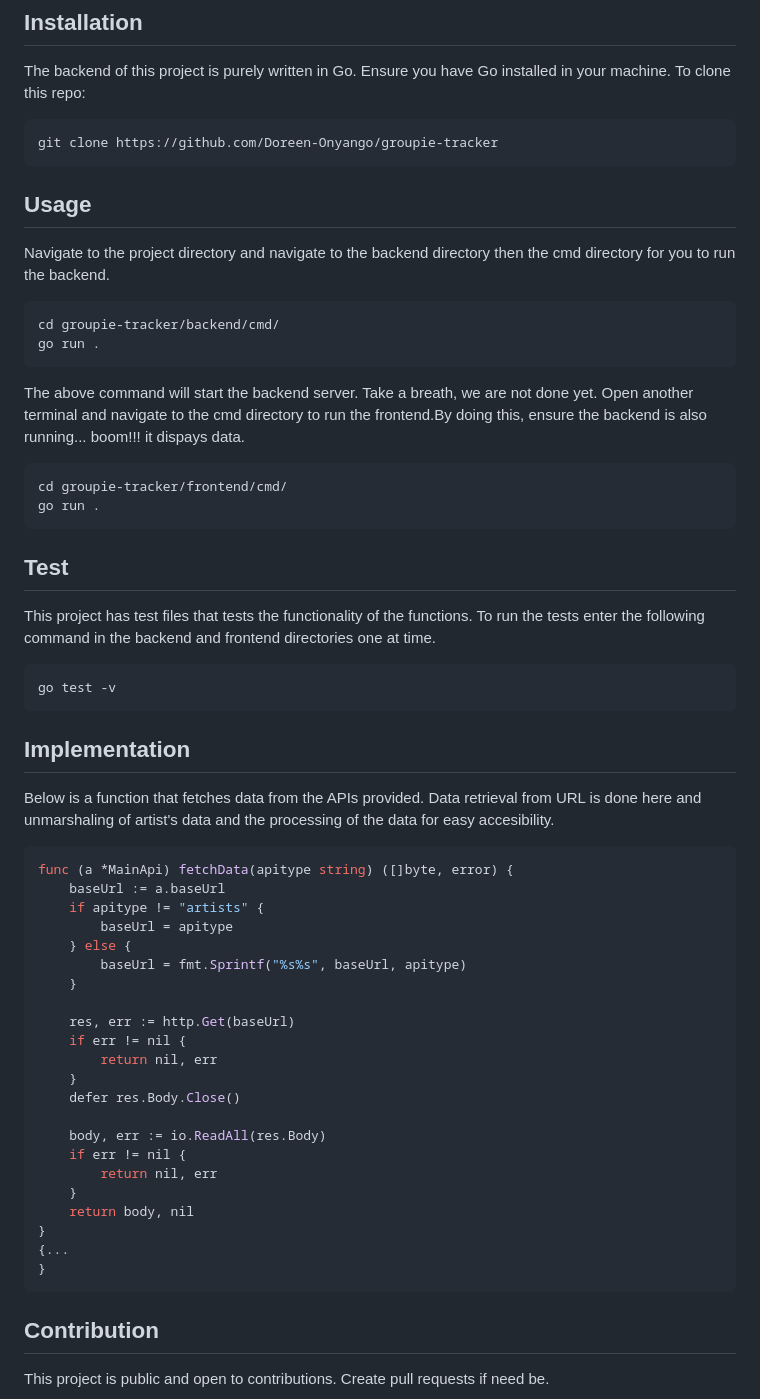
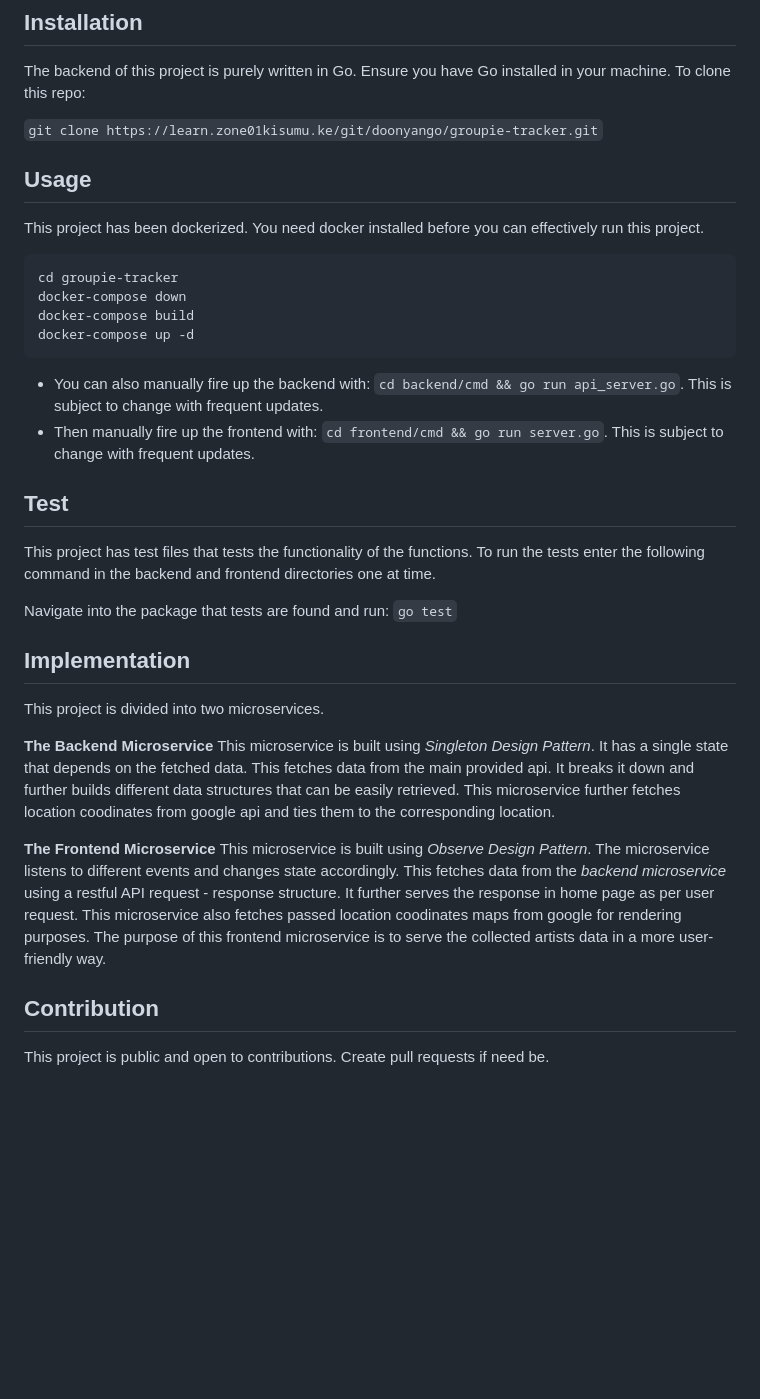
Before and after one commit to Doreen-Onyango/groupie-tracker, a Markdown page: README.md, the part around the change. Drawn GitHub-style; blank space fills up the shorter version.

Commit message:
chore:add documentation on implementation - for user experince - for contribution experience

````diff
--- a/README.md
+++ b/README.md
@@ -43,62 +43,43 @@ This is where the data from the API is fetched.
 
 The backend of this project is purely written in Go. Ensure you have Go installed in your machine. To clone this repo:
 
-```
-git clone https://github.com/Doreen-Onyango/groupie-tracker
-```
+`git clone https://learn.zone01kisumu.ke/git/doonyango/groupie-tracker.git`
 
 ## Usage
 
-Navigate to the project directory and navigate to the backend directory then the cmd directory for you to run the backend.
+This project has been dockerized. You need docker installed before you can effectively run this project.
 
-```
-cd groupie-tracker/backend/cmd/
-go run .
+```Sh
+cd groupie-tracker
+docker-compose down
+docker-compose build
+docker-compose up -d
 ```
 
-The above command will start the backend server. Take a breath, we are not done yet. Open another terminal and navigate to the cmd directory to run the frontend.By doing this, ensure the backend is also running... boom!!! it dispays data.
-
-```
-cd groupie-tracker/frontend/cmd/
-go run .
-```
+- You can also manually fire up the backend with: `cd backend/cmd && go run api_server.go`. This is subject to change with frequent updates.
+- Then manually fire up the frontend with: `cd frontend/cmd && go run server.go`. This is subject to change with frequent updates.
 
 ## Test
 
 This project has test files that tests the functionality of the functions. To run the tests enter the following command in the backend and frontend directories one at time.
 
-```
-go test -v
-```
+Navigate into the package that tests are found and run: `go test`
 
 ## Implementation
 
-Below is a function that fetches data from the APIs provided. Data retrieval from URL is done here and unmarshaling of artist's data and the processing of the data for easy accesibility.
+This project is divided into two microservices.
 
-```go
-func (a *MainApi) fetchData(apitype string) ([]byte, error) {
-	baseUrl := a.baseUrl
-	if apitype != "artists" {
-		baseUrl = apitype
-	} else {
-		baseUrl = fmt.Sprintf("%s%s", baseUrl, apitype)
-	}
+**The Backend Microservice**
+This microservice is built using _Singleton Design Pattern_. It has a single state that depends on the fetched data.
+This fetches data from the main provided api. It breaks it down and further builds different data structures that can be easily retrieved.
+This microservice further fetches location coodinates from google api and ties them to the corresponding location.
 
-	res, err := http.Get(baseUrl)
-	if err != nil {
-		return nil, err
-	}
-	defer res.Body.Close()
-
-	body, err := io.ReadAll(res.Body)
-	if err != nil {
-		return nil, err
-	}
-	return body, nil
-}
-{...
-}
-```
+**The Frontend Microservice**
+This microservice is built using _Observe Design Pattern_. The microservice listens to different events and changes state accordingly.
+This fetches data from the _backend microservice_ using a restful API request - response structure.
+It further serves the response in home page as per user request.
+This microservice also fetches passed location coodinates maps from google for rendering purposes.
+The purpose of this frontend microservice is to serve the collected artists data in a more user-friendly way.
 
 ## Contribution
 
````
